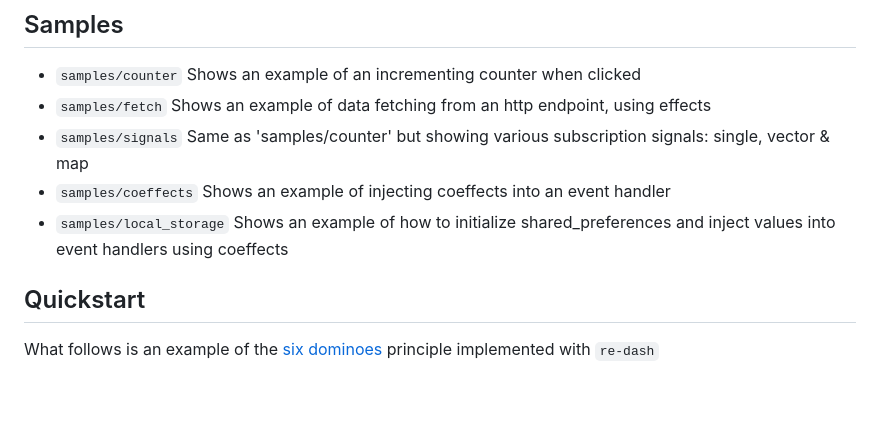
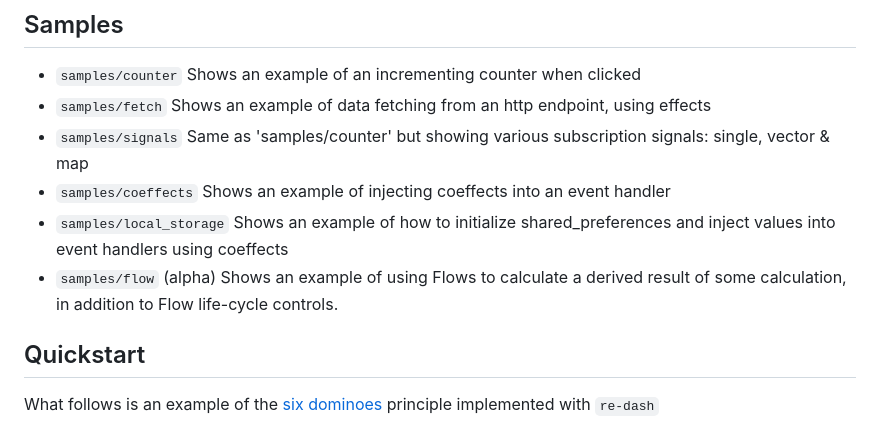
Before and after one commit to htihospitality/re-dash, a Markdown page: README.md, the part around one of its changes. Drawn GitHub-style; blank space fills up the shorter version.

```diff
--- a/README.md
+++ b/README.md
@@ -63,6 +64,7 @@ Then, add the `re-dash` dependency
 - `samples/signals` Same as 'samples/counter' but showing various subscription signals: single, vector & map
 - `samples/coeffects` Shows an example of injecting coeffects into an event handler
 - `samples/local_storage` Shows an example of how to initialize shared_preferences and inject values into event handlers using coeffects
+- `samples/flow` (alpha) Shows an example of using Flows to calculate a derived result of some calculation, in addition to Flow life-cycle controls.
 
 ## Quickstart
 
```
Also changed, not shown: other parts of README.md (+8 -7 lines), doc/03-flows.md (added, +41 -0 lines).
